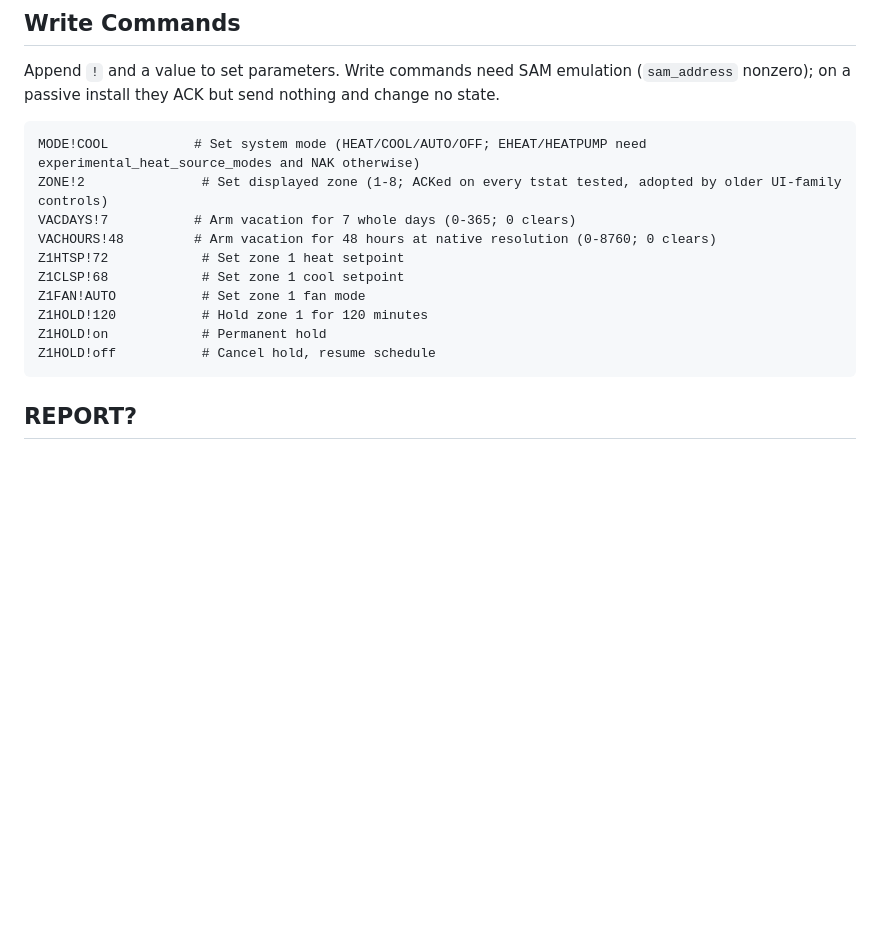
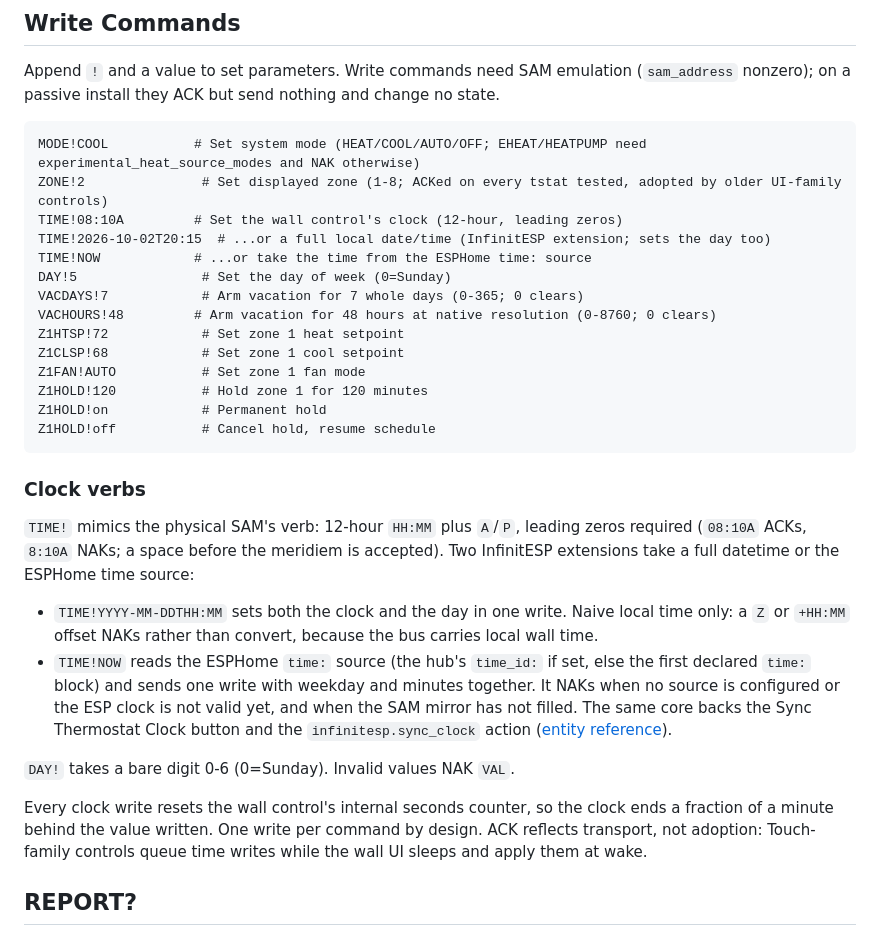
Before and after one commit to nebulous/infinitesp, a Markdown page: docs/sam-ascii.md, the part around the change. Rendered like a GitHub page; blank space fills up the shorter version.

````diff
--- a/docs/sam-ascii.md
+++ b/docs/sam-ascii.md
@@ -79,7 +79,11 @@ change no state.
 ```
 MODE!COOL           # Set system mode (HEAT/COOL/AUTO/OFF; EHEAT/HEATPUMP need experimental_heat_source_modes and NAK otherwise)
 ZONE!2               # Set displayed zone (1-8; ACKed on every tstat tested, adopted by older UI-family controls)
-VACDAYS!7           # Arm vacation for 7 whole days (0-365; 0 clears)
+TIME!08:10A         # Set the wall control's clock (12-hour, leading zeros)
+TIME!2026-10-02T20:15  # ...or a full local date/time (InfinitESP extension; sets the day too)
+TIME!NOW            # ...or take the time from the ESPHome time: source
+DAY!5                # Set the day of week (0=Sunday)
+VACDAYS!7            # Arm vacation for 7 whole days (0-365; 0 clears)
 VACHOURS!48         # Arm vacation for 48 hours at native resolution (0-8760; 0 clears)
 Z1HTSP!72            # Set zone 1 heat setpoint
 Z1CLSP!68            # Set zone 1 cool setpoint
@@ -88,6 +92,30 @@ Z1HOLD!120           # Hold zone 1 for 120 minutes
 Z1HOLD!on            # Permanent hold
 Z1HOLD!off           # Cancel hold, resume schedule
 ```
+
+### Clock verbs
+
+`TIME!` mimics the physical SAM's verb: 12-hour `HH:MM` plus `A`/`P`, leading
+zeros required (`08:10A` ACKs, `8:10A` NAKs; a space before the meridiem is
+accepted). Two InfinitESP extensions take a full datetime or the ESPHome time
+source:
+
+- `TIME!YYYY-MM-DDTHH:MM` sets both the clock and the day in one write. Naive
+  local time only: a `Z` or `+HH:MM` offset NAKs rather than convert, because
+  the bus carries local wall time.
+- `TIME!NOW` reads the ESPHome `time:` source (the hub's `time_id:` if set,
+  else the first declared `time:` block) and sends one write with weekday and
+  minutes together. It NAKs when no source is configured or the ESP clock is
+  not valid yet, and when the SAM mirror has not filled. The same core backs
+  the Sync Thermostat Clock button and the `infinitesp.sync_clock` action
+  ([entity reference](entity-reference.md#thermostat-clock)).
+
+`DAY!` takes a bare digit 0-6 (0=Sunday). Invalid values NAK `VAL`.
+
+Every clock write resets the wall control's internal seconds counter, so the
+clock ends a fraction of a minute behind the value written. One write per
+command by design. ACK reflects transport, not adoption: Touch-family
+controls queue time writes while the wall UI sleeps and apply them at wake.
 
 ## REPORT?
 
````
Also changed, not shown: README.md (+9 -1 lines), docs/entity-reference.md (+51 -0 lines).
